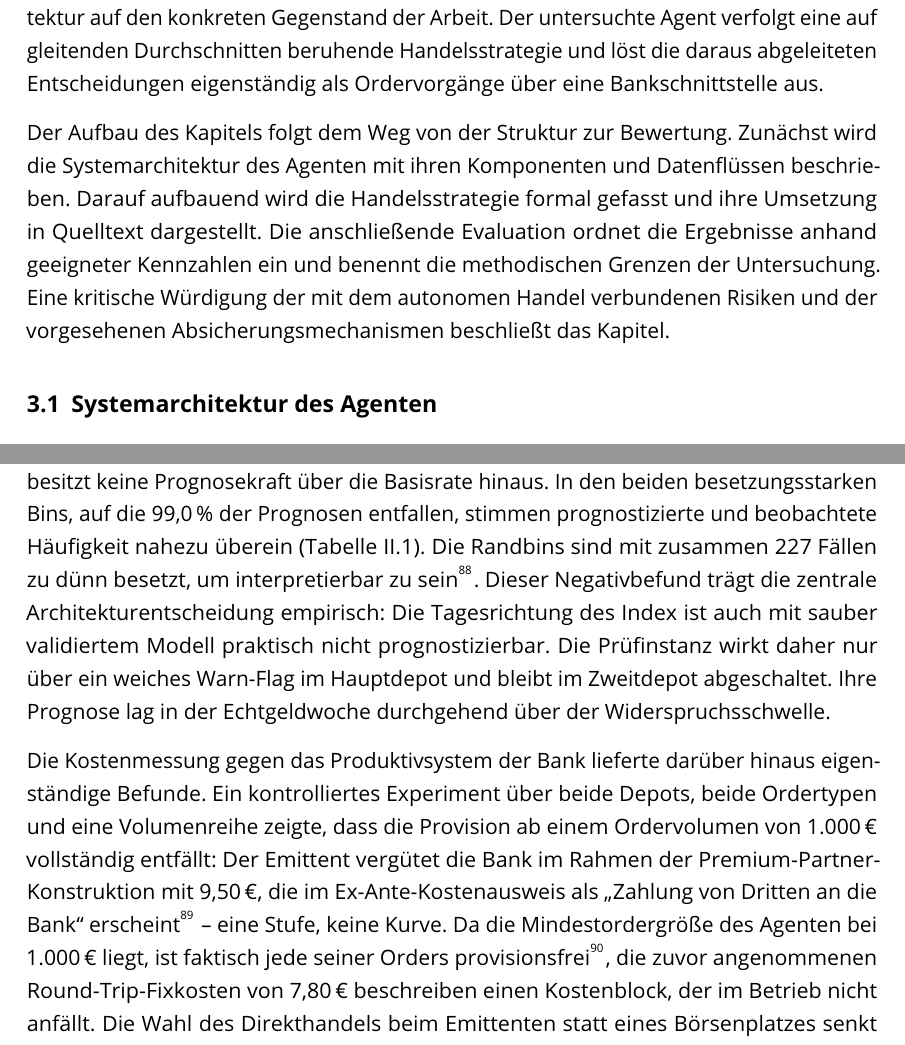
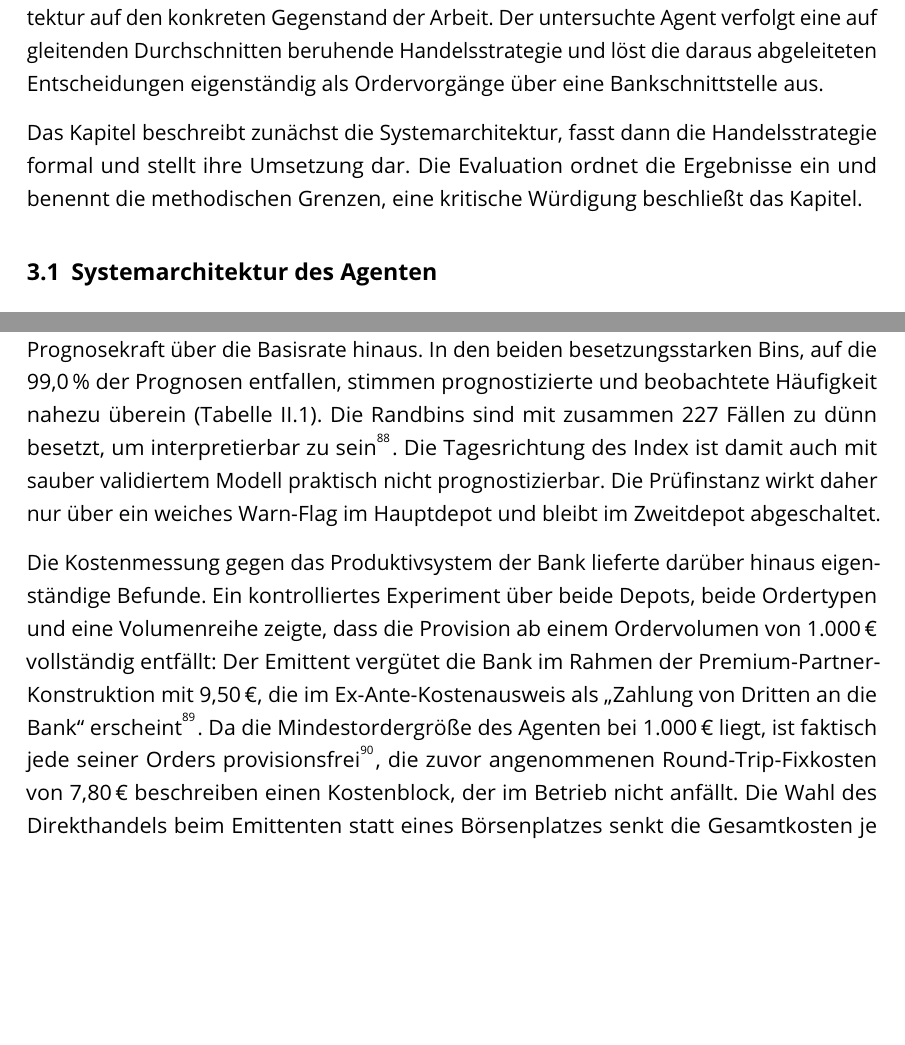
Before and after one commit to rollandkiss/FOM_Projektarbeit_KI_by_KlemensWaldhoer_AlexanderFischer-RollandKiss_31JUL2026_V1.0, a LaTeX document (main.tex, which reads kapitel/03_umsetzung.tex): two parts of pages 25 and 35 of 92, joined at a grey line, cut so that both start at the same text, the shorter picture padded with empty space. Compiled offline with pdfLaTeX.

Commit message:
UPDATE - Wortkürzungen in Kapitel 3

```diff
--- a/kapitel/03_umsetzung.tex
+++ b/kapitel/03_umsetzung.tex
@@ -13,13 +13,9 @@ auf den konkreten Gegenstand der Arbeit. Der untersuchte Agent verfolgt eine auf
 Durchschnitten beruhende Handelsstrategie und löst die daraus abgeleiteten Entscheidungen
 eigenständig als Ordervorgänge über eine Bankschnittstelle aus.
 
-Der Aufbau des Kapitels folgt dem Weg von der Struktur zur Bewertung. Zunächst wird die
-Systemarchitektur des Agenten mit ihren Komponenten und Datenflüssen beschrieben. Darauf
-aufbauend wird die Handelsstrategie formal gefasst und ihre Umsetzung in Quelltext
-dargestellt. Die anschließende Evaluation ordnet die Ergebnisse anhand geeigneter Kennzahlen
-ein und benennt die methodischen Grenzen der Untersuchung. Eine kritische Würdigung der mit
-dem autonomen Handel verbundenen Risiken und der vorgesehenen Absicherungsmechanismen
-beschließt das Kapitel.
+Das Kapitel beschreibt zunächst die Systemarchitektur, fasst dann die Handelsstrategie
+formal und stellt ihre Umsetzung dar. Die Evaluation ordnet die Ergebnisse ein und benennt
+die methodischen Grenzen, eine kritische Würdigung beschließt das Kapitel.
 
 \section{Systemarchitektur des Agenten}
 \label{sec:umsetzung-architektur}
@@ -382,20 +369,16 @@ Prognosekraft über die Basisrate hinaus. In den beiden besetzungsstarken Bins,
 überein (\cref{tab:anhang-walkforward}). Die Randbins sind mit zusammen 227 Fällen zu dünn
 besetzt, um interpretierbar zu sein\footcites[zur Zerlegung des Brier-Scores in
 Kalibrierungs- und Auflösungsanteil vgl.][S.~595--600]{murphy1973}[zur Bewertung
-kalibrierter Wahrscheinlichkeiten vgl.][S.~625--632]{niculescuMizil2005}. Dieser
-Negativbefund trägt die zentrale Architekturentscheidung empirisch: Die Tagesrichtung des
-Index ist auch mit sauber validiertem Modell praktisch nicht prognostizierbar. Die
+kalibrierter Wahrscheinlichkeiten vgl.][S.~625--632]{niculescuMizil2005}. Die Tagesrichtung des Index ist damit auch mit sauber validiertem Modell praktisch nicht prognostizierbar. Die
 Prüfinstanz wirkt daher nur über ein weiches Warn-Flag im Hauptdepot und bleibt im
-Zweitdepot abgeschaltet. Ihre Prognose lag in der Echtgeldwoche durchgehend über der
-Widerspruchsschwelle.
+Zweitdepot abgeschaltet.
 
 Die Kostenmessung gegen das Produktivsystem der Bank lieferte darüber hinaus eigenständige
 Befunde. Ein kontrolliertes Experiment über beide Depots, beide Ordertypen und eine
 Volumenreihe zeigte, dass die Provision ab einem Ordervolumen von 1.000\,€ vollständig
 entfällt: Der Emittent vergütet die Bank im Rahmen der Premium-Partner-Konstruktion mit
 9{,}50\,€, die im Ex-Ante-Kostenausweis als \enquote{Zahlung von Dritten an die Bank}
-erscheint\footcites[vgl.][Art.~24 Abs.~9]{mifid2014}[vgl.][Art.~50]{delvo2017} -- eine
-Stufe, keine Kurve. Da die Mindestordergröße des Agenten bei 1.000\,€ liegt, ist faktisch
+erscheint\footcites[vgl.][Art.~24 Abs.~9]{mifid2014}[vgl.][Art.~50]{delvo2017}. Da die Mindestordergröße des Agenten bei 1.000\,€ liegt, ist faktisch
 jede seiner Orders provisionsfrei\footnote{Eine Ausnahme bilden die beiden
 Aufstockungsorders vom 28.07.2026. Ein Programmfehler setzte die Prüfung der
 Mindestordergröße in diesem Pfad außer Kraft, sodass in beiden Depots je 459{,}62\,€
```
Also changed, not shown: kapitel/03_umsetzung.tex (19 more changed lines).
